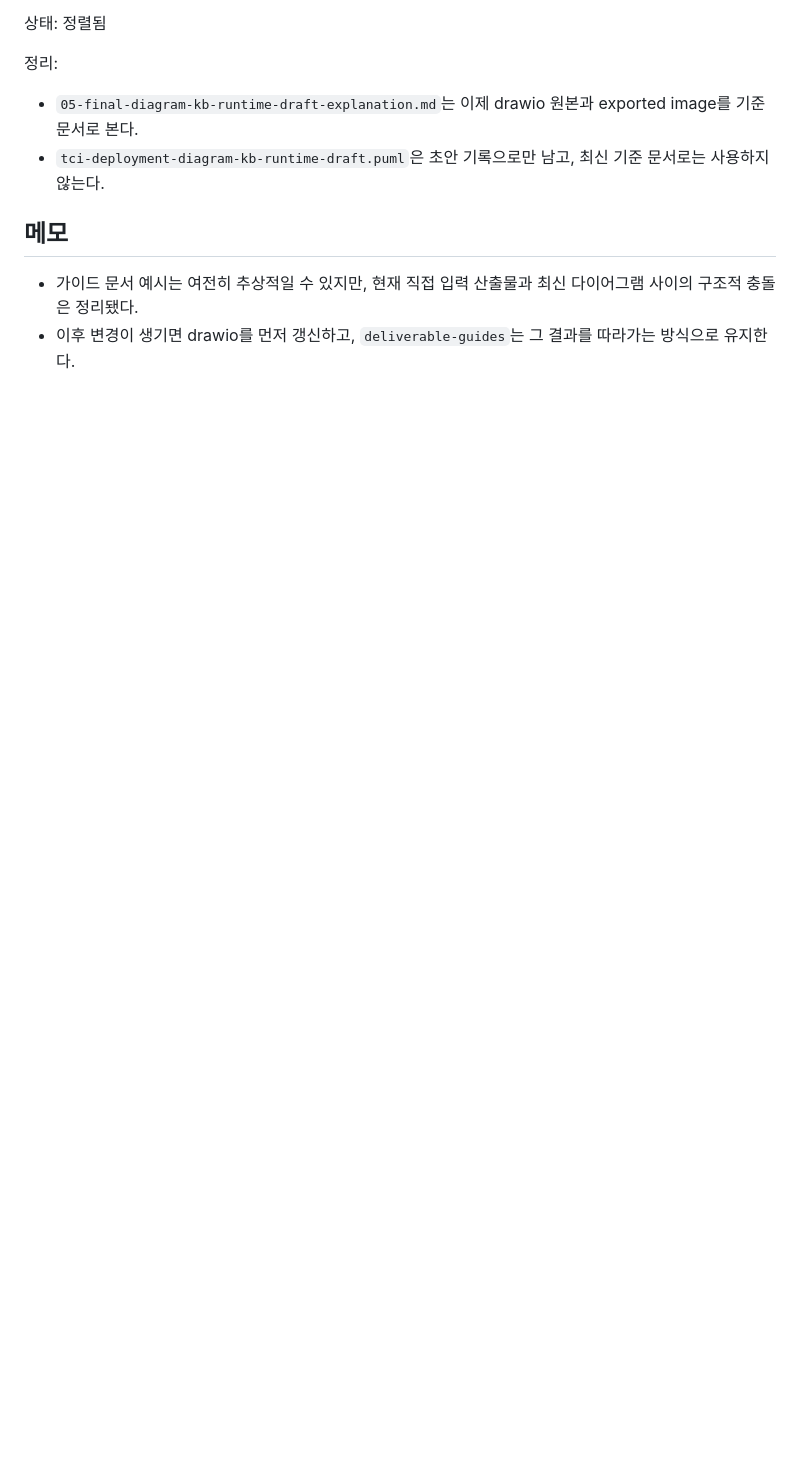
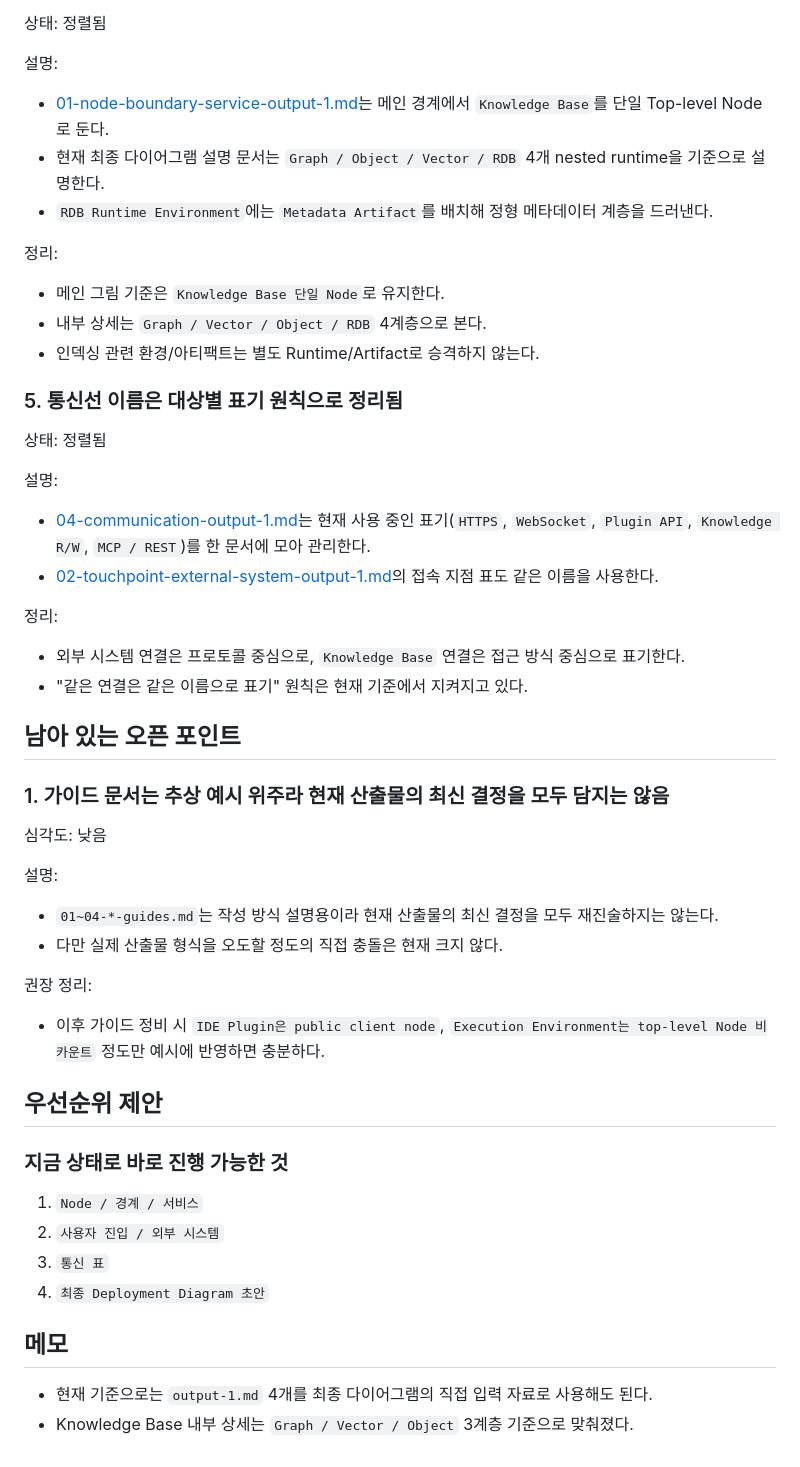
Before and after one commit to bus1029/TCI, a Markdown page: deployment-diagram/deliverable-guides/consistency-review-findings.md, the part around one of its changes. Rendered like a GitHub page; blank space fills up the shorter version.

```diff
--- a/deployment-diagram/deliverable-guides/consistency-review-findings.md
+++ b/deployment-diagram/deliverable-guides/consistency-review-findings.md
@@ -55,11 +58,51 @@
 
 상태: 정렬됨
 
+설명:
+- [01-node-boundary-service-output-1.md](/Users/seokhyunbae_1/Desktop/기획_스프린트/TCI/deployment-diagram/deliverable-guides/01-node-boundary-service/01-node-boundary-service-output-1.md)는 메인 경계에서 `Knowledge Base`를 단일 Top-level Node로 둔다.
+- 현재 최종 다이어그램 설명 문서는 `Graph / Object / Vector / RDB` 4개 nested runtime을 기준으로 설명한다.
+- `RDB Runtime Environment`에는 `Metadata Artifact`를 배치해 정형 메타데이터 계층을 드러낸다.
+
 정리:
-- `05-final-diagram-kb-runtime-draft-explanation.md`는 이제 drawio 원본과 exported image를 기준 문서로 본다.
-- `tci-deployment-diagram-kb-runtime-draft.puml`은 초안 기록으로만 남고, 최신 기준 문서로는 사용하지 않는다.
+- 메인 그림 기준은 `Knowledge Base 단일 Node`로 유지한다.
+- 내부 상세는 `Graph / Vector / Object / RDB` 4계층으로 본다.
+- 인덱싱 관련 환경/아티팩트는 별도 Runtime/Artifact로 승격하지 않는다.
+
+### 5. 통신선 이름은 대상별 표기 원칙으로 정리됨
+
+상태: 정렬됨
+
+설명:
+- [04-communication-output-1.md](/Users/seokhyunbae_1/Desktop/기획_스프린트/TCI/deployment-diagram/deliverable-guides/04-communication/04-communication-output-1.md)는 현재 사용 중인 표기(`HTTPS`, `WebSocket`, `Plugin API`, `Knowledge R/W`, `MCP / REST`)를 한 문서에 모아 관리한다.
+- [02-touchpoint-external-system-output-1.md](/Users/seokhyunbae_1/Desktop/기획_스프린트/TCI/deployment-diagram/deliverable-guides/02-touchpoint-external-system/02-touchpoint-external-system-output-1.md)의 접속 지점 표도 같은 이름을 사용한다.
+
+정리:
+- 외부 시스템 연결은 프로토콜 중심으로, `Knowledge Base` 연결은 접근 방식 중심으로 표기한다.
+- "같은 연결은 같은 이름으로 표기" 원칙은 현재 기준에서 지켜지고 있다.
+
+## 남아 있는 오픈 포인트
+
+### 1. 가이드 문서는 추상 예시 위주라 현재 산출물의 최신 결정을 모두 담지는 않음
+
+심각도: 낮음
+
+설명:
+- `01~04-*-guides.md`는 작성 방식 설명용이라 현재 산출물의 최신 결정을 모두 재진술하지는 않는다.
+- 다만 실제 산출물 형식을 오도할 정도의 직접 충돌은 현재 크지 않다.
+
+권장 정리:
+- 이후 가이드 정비 시 `IDE Plugin은 public client node`, `Execution Environment는 top-level Node 비카운트` 정도만 예시에 반영하면 충분하다.
+
+## 우선순위 제안
+
+### 지금 상태로 바로 진행 가능한 것
+
+1. `Node / 경계 / 서비스`
+2. `사용자 진입 / 외부 시스템`
+3. `통신 표`
+4. `최종 Deployment Diagram 초안`
 
 ## 메모
 
-- 가이드 문서 예시는 여전히 추상적일 수 있지만, 현재 직접 입력 산출물과 최신 다이어그램 사이의 구조적 충돌은 정리됐다.
-- 이후 변경이 생기면 drawio를 먼저 갱신하고, `deliverable-guides`는 그 결과를 따라가는 방식으로 유지한다.
+- 현재 기준으로는 `output-1.md` 4개를 최종 다이어그램의 직접 입력 자료로 사용해도 된다.
+- Knowledge Base 내부 상세는 `Graph / Vector / Object` 3계층 기준으로 맞춰졌다.
```
Also changed, not shown: other parts of deployment-diagram/deliverable-guides/consistency-review-findings.md (+26 -23 lines), 1 other file.
